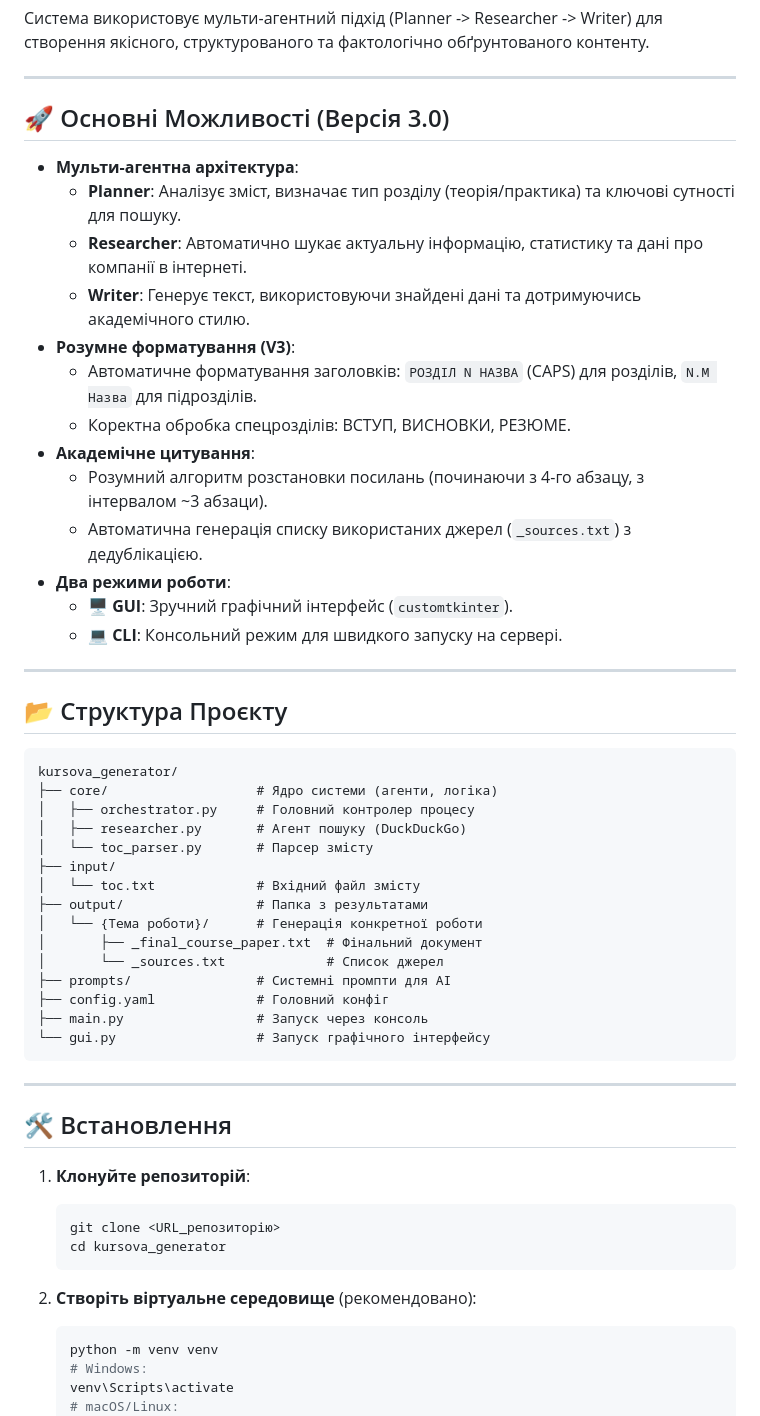
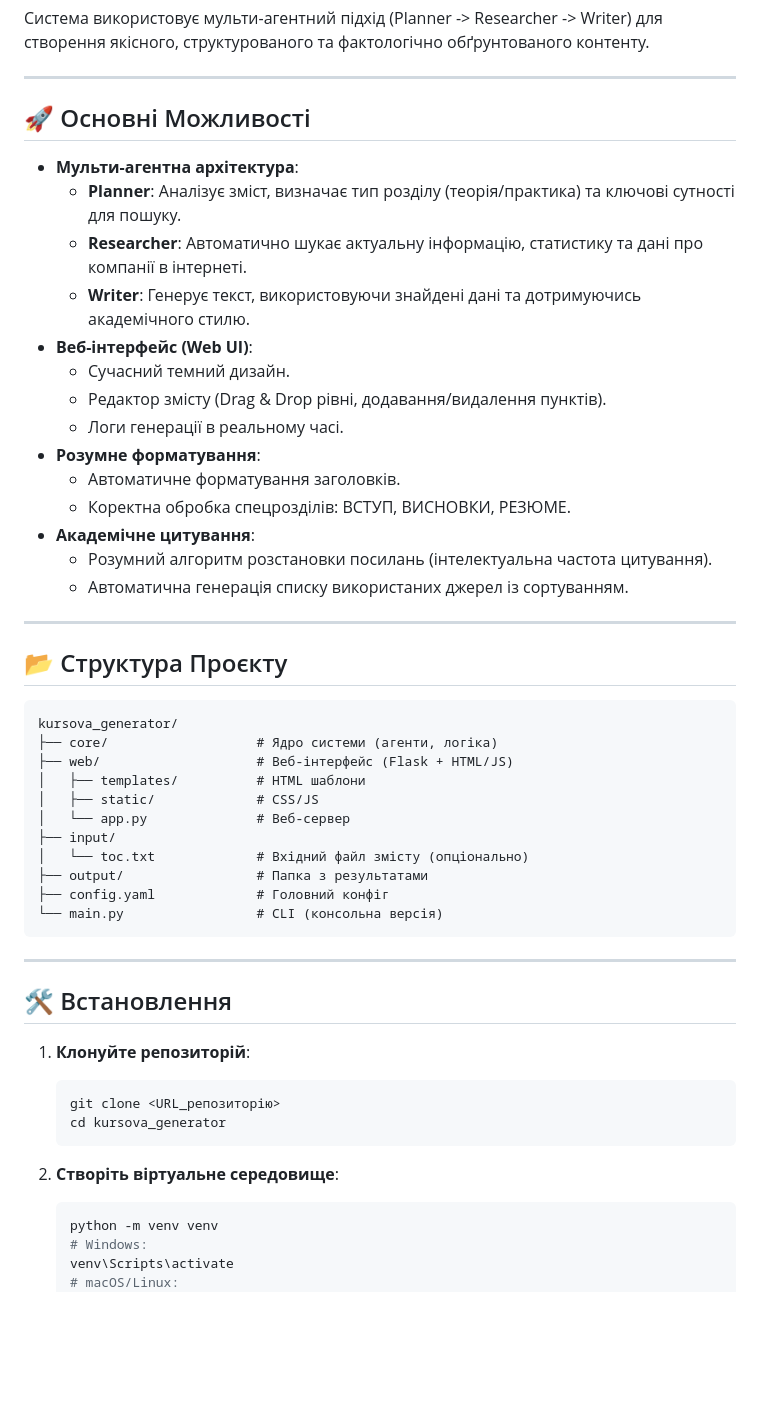
Before and after one commit to solabuch/kursova_generator, a Markdown page: README.md, the part around one of its changes. Drawn GitHub-style; blank space fills up the shorter version.

````diff
--- a/README.md
+++ b/README.md
@@ -6,21 +6,22 @@
 
 ---
 
-## 🚀 Основні Можливості (Версія 3.0)
+## 🚀 Основні Можливості
 
 *   **Мульти-агентна архітектура**:
     *   **Planner**: Аналізує зміст, визначає тип розділу (теорія/практика) та ключові сутності для пошуку.
     *   **Researcher**: Автоматично шукає актуальну інформацію, статистику та дані про компанії в інтернеті.
     *   **Writer**: Генерує текст, використовуючи знайдені дані та дотримуючись академічного стилю.
-*   **Розумне форматування (V3)**:
-    *   Автоматичне форматування заголовків: `РОЗДІЛ N НАЗВА` (CAPS) для розділів, `N.M Назва` для підрозділів.
+*   **Веб-інтерфейс (Web UI)**:
+    *   Сучасний темний дизайн.
+    *   Редактор змісту (Drag & Drop рівні, додавання/видалення пунктів).
+    *   Логи генерації в реальному часі.
+*   **Розумне форматування**:
+    *   Автоматичне форматування заголовків.
     *   Коректна обробка спецрозділів: ВСТУП, ВИСНОВКИ, РЕЗЮМЕ.
 *   **Академічне цитування**:
-    *   Розумний алгоритм розстановки посилань (починаючи з 4-го абзацу, з інтервалом ~3 абзаци).
-    *   Автоматична генерація списку використаних джерел (`_sources.txt`) з дедублікацією.
-*   **Два режими роботи**:
-    *   🖥️ **GUI**: Зручний графічний інтерфейс (`customtkinter`).
-    *   💻 **CLI**: Консольний режим для швидкого запуску на сервері.
+    *   Розумний алгоритм розстановки посилань (інтелектуальна частота цитування).
+    *   Автоматична генерація списку використаних джерел із сортуванням.
 
 ---
 
@@ -29,19 +30,15 @@
 ```text
 kursova_generator/
 ├── core/                   # Ядро системи (агенти, логіка)
-│   ├── orchestrator.py     # Головний контролер процесу
-│   ├── researcher.py       # Агент пошуку (DuckDuckGo)
-│   └── toc_parser.py       # Парсер змісту
+├── web/                    # Веб-інтерфейс (Flask + HTML/JS)
+│   ├── templates/          # HTML шаблони
+│   ├── static/             # CSS/JS
+│   └── app.py              # Веб-сервер
 ├── input/
-│   └── toc.txt             # Вхідний файл змісту
+│   └── toc.txt             # Вхідний файл змісту (опціонально)
 ├── output/                 # Папка з результатами
-│   └── {Тема роботи}/      # Генерація конкретної роботи
-│       ├── _final_course_paper.txt  # Фінальний документ
-│       └── _sources.txt             # Список джерел
-├── prompts/                # Системні промпти для AI
 ├── config.yaml             # Головний конфіг
-├── main.py                 # Запуск через консоль
-└── gui.py                  # Запуск графічного інтерфейсу
+└── main.py                 # CLI (консольна версія)
 ```
 
 ---
@@ -54,7 +51,7 @@ kursova_generator/
     cd kursova_generator
     ```
 
-2.  **Створіть віртуальне середовище** (рекомендовано):
+2.  **Створіть віртуальне середовище**:
     ```bash
     python -m venv venv
     # Windows:
````
Also changed, not shown: other parts of README.md (+10 -39 lines).
